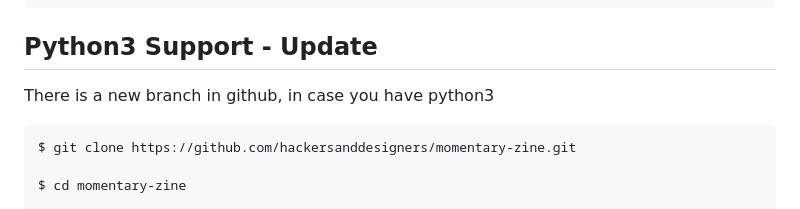
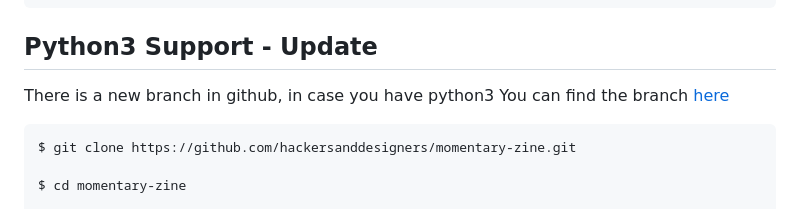
Before and after one commit to hackersanddesigners/momentary-zine, a Markdown page: README.md, the part around the change. GitHub-like rendering.

Commit message:
Update README.md
add link to python3 branch

````diff
--- a/README.md
+++ b/README.md
@@ -119,6 +119,7 @@ template = "<div><center><img src='THE_IMAGE' style='max-width: 280px;'></center
 ## Python3 Support - Update
 
 There is a new branch in github, in case you have python3
+You can find the branch [here](https://github.com/hackersanddesigners/momentary-zine/tree/python3)
 
 ```
 $ git clone https://github.com/hackersanddesigners/momentary-zine.git
````
